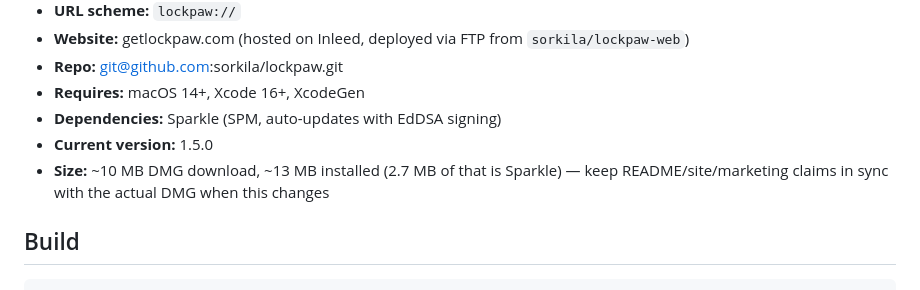
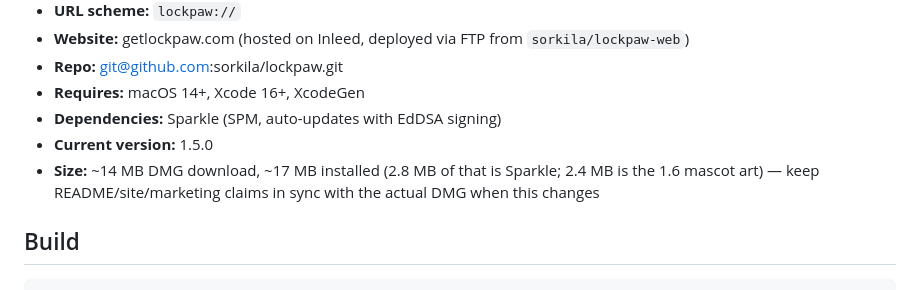
Before and after one commit to sorkila/lockpaw, a Markdown page: CLAUDE.md, the part around the change. Drawn GitHub-style.

Commit message:
Size claims: 14 MB download, 17 MB installed for 1.6.0
Co-Authored-By: Claude Opus 5.5 <noreply@anthropic.com>

```diff
--- a/CLAUDE.md
+++ b/CLAUDE.md
@@ -12,7 +12,7 @@ macOS menu bar screen guard. Lock/unlock with a hotkey; the covered screen glows
 - **Requires:** macOS 14+, Xcode 16+, XcodeGen
 - **Dependencies:** Sparkle (SPM, auto-updates with EdDSA signing)
 - **Current version:** 1.5.0
-- **Size:** ~10 MB DMG download, ~13 MB installed (2.7 MB of that is Sparkle) — keep README/site/marketing claims in sync with the actual DMG when this changes
+- **Size:** ~14 MB DMG download, ~17 MB installed (2.8 MB of that is Sparkle; 2.4 MB is the 1.6 mascot art) — keep README/site/marketing claims in sync with the actual DMG when this changes
 
 ## Build
 
```
Also changed, not shown: README.md (+1 -1 lines).
